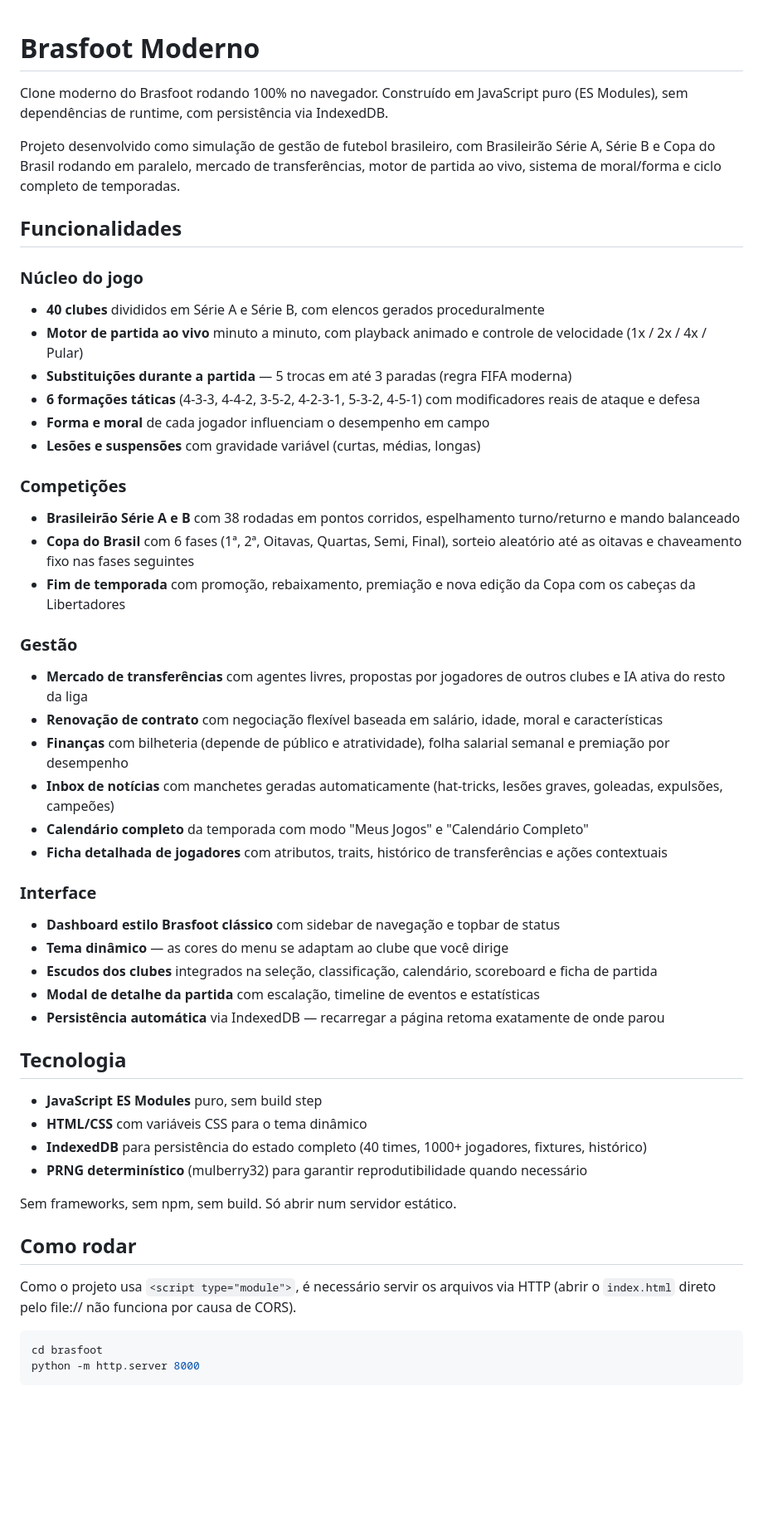
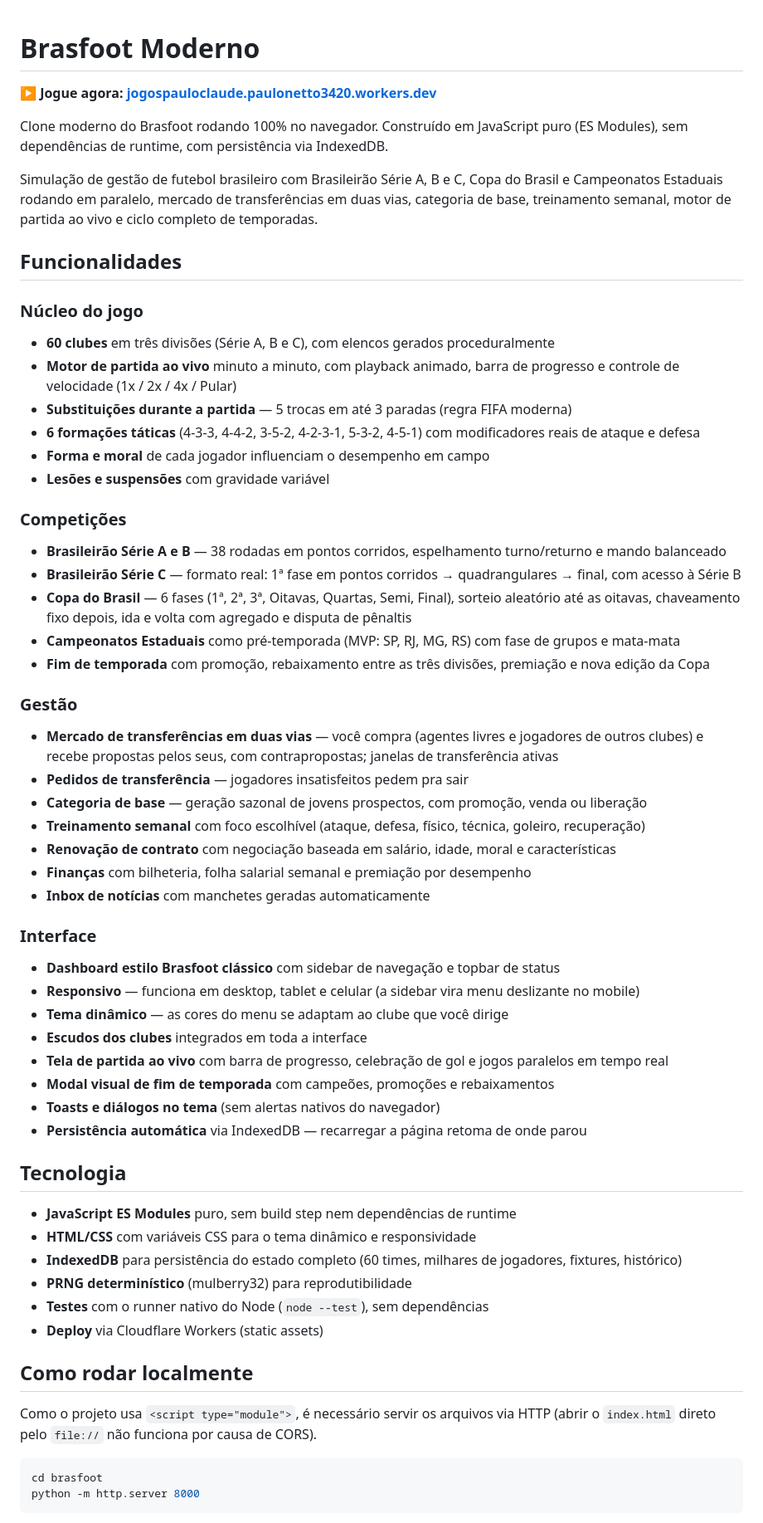
Before and after one commit to PauloNetto3420/jogospauloclaude, a Markdown page: README.md, the part around one of its changes. Shown at 83% size. Drawn GitHub-style; blank space fills up the shorter version.

````diff
--- a/README.md
+++ b/README.md
@@ -1,51 +1,59 @@
 # Brasfoot Moderno
+
+**▶ Jogue agora: [jogospauloclaude.paulonetto3420.workers.dev](https://jogospauloclaude.paulonetto3420.workers.dev/)**
 
 Clone moderno do Brasfoot rodando 100% no navegador. Construído em JavaScript puro (ES Modules), sem dependências de runtime, com persistência via IndexedDB.
 
-Projeto desenvolvido como simulação de gestão de futebol brasileiro, com Brasileirão Série A, Série B e Copa do Brasil rodando em paralelo, mercado de transferências, motor de partida ao vivo, sistema de moral/forma e ciclo completo de temporadas.
+Simulação de gestão de futebol brasileiro com Brasileirão Série A, B e C, Copa do Brasil e Campeonatos Estaduais rodando em paralelo, mercado de transferências em duas vias, categoria de base, treinamento semanal, motor de partida ao vivo e ciclo completo de temporadas.
 
 ## Funcionalidades
 
 ### Núcleo do jogo
-- **40 clubes** divididos em Série A e Série B, com elencos gerados proceduralmente
-- **Motor de partida ao vivo** minuto a minuto, com playback animado e controle de velocidade (1x / 2x / 4x / Pular)
+- **60 clubes** em três divisões (Série A, B e C), com elencos gerados proceduralmente
+- **Motor de partida ao vivo** minuto a minuto, com playback animado, barra de progresso e controle de velocidade (1x / 2x / 4x / Pular)
 - **Substituições durante a partida** — 5 trocas em até 3 paradas (regra FIFA moderna)
 - **6 formações táticas** (4-3-3, 4-4-2, 3-5-2, 4-2-3-1, 5-3-2, 4-5-1) com modificadores reais de ataque e defesa
 - **Forma e moral** de cada jogador influenciam o desempenho em campo
-- **Lesões e suspensões** com gravidade variável (curtas, médias, longas)
+- **Lesões e suspensões** com gravidade variável
 
 ### Competições
-- **Brasileirão Série A e B** com 38 rodadas em pontos corridos, espelhamento turno/returno e mando balanceado
-- **Copa do Brasil** com 6 fases (1ª, 2ª, Oitavas, Quartas, Semi, Final), sorteio aleatório até as oitavas e chaveamento fixo nas fases seguintes
-- **Fim de temporada** com promoção, rebaixamento, premiação e nova edição da Copa com os cabeças da Libertadores
+- **Brasileirão Série A e B** — 38 rodadas em pontos corridos, espelhamento turno/returno e mando balanceado
+- **Brasileirão Série C** — formato real: 1ª fase em pontos corridos → quadrangulares → final, com acesso à Série B
+- **Copa do Brasil** — 6 fases (1ª, 2ª, 3ª, Oitavas, Quartas, Semi, Final), sorteio aleatório até as oitavas, chaveamento fixo depois, ida e volta com agregado e disputa de pênaltis
+- **Campeonatos Estaduais** como pré-temporada (MVP: SP, RJ, MG, RS) com fase de grupos e mata-mata
+- **Fim de temporada** com promoção, rebaixamento entre as três divisões, premiação e nova edição da Copa
 
 ### Gestão
-- **Mercado de transferências** com agentes livres, propostas por jogadores de outros clubes e IA ativa do resto da liga
-- **Renovação de contrato** com negociação flexível baseada em salário, idade, moral e características
-- **Finanças** com bilheteria (depende de público e atratividade), folha salarial semanal e premiação por desempenho
-- **Inbox de notícias** com manchetes geradas automaticamente (hat-tricks, lesões graves, goleadas, expulsões, campeões)
-- **Calendário completo** da temporada com modo "Meus Jogos" e "Calendário Completo"
-- **Ficha detalhada de jogadores** com atributos, traits, histórico de transferências e ações contextuais
+- **Mercado de transferências em duas vias** — você compra (agentes livres e jogadores de outros clubes) e recebe propostas pelos seus, com contrapropostas; janelas de transferência ativas
+- **Pedidos de transferência** — jogadores insatisfeitos pedem pra sair
+- **Categoria de base** — geração sazonal de jovens prospectos, com promoção, venda ou liberação
+- **Treinamento semanal** com foco escolhível (ataque, defesa, físico, técnica, goleiro, recuperação)
+- **Renovação de contrato** com negociação baseada em salário, idade, moral e características
+- **Finanças** com bilheteria, folha salarial semanal e premiação por desempenho
+- **Inbox de notícias** com manchetes geradas automaticamente
 
 ### Interface
 - **Dashboard estilo Brasfoot clássico** com sidebar de navegação e topbar de status
+- **Responsivo** — funciona em desktop, tablet e celular (a sidebar vira menu deslizante no mobile)
 - **Tema dinâmico** — as cores do menu se adaptam ao clube que você dirige
-- **Escudos dos clubes** integrados na seleção, classificação, calendário, scoreboard e ficha de partida
-- **Modal de detalhe da partida** com escalação, timeline de eventos e estatísticas
-- **Persistência automática** via IndexedDB — recarregar a página retoma exatamente de onde parou
+- **Escudos dos clubes** integrados em toda a interface
+- **Tela de partida ao vivo** com barra de progresso, celebração de gol e jogos paralelos em tempo real
+- **Modal visual de fim de temporada** com campeões, promoções e rebaixamentos
+- **Toasts e diálogos no tema** (sem alertas nativos do navegador)
+- **Persistência automática** via IndexedDB — recarregar a página retoma de onde parou
 
 ## Tecnologia
 
-- **JavaScript ES Modules** puro, sem build step
-- **HTML/CSS** com variáveis CSS para o tema dinâmico
-- **IndexedDB** para persistência do estado completo (40 times, 1000+ jogadores, fixtures, histórico)
-- **PRNG determinístico** (mulberry32) para garantir reprodutibilidade quando necessário
+- **JavaScript ES Modules** puro, sem build step nem dependências de runtime
+- **HTML/CSS** com variáveis CSS para o tema dinâmico e responsividade
+- **IndexedDB** para persistência do estado completo (60 times, milhares de jogadores, fixtures, histórico)
+- **PRNG determinístico** (mulberry32) para reprodutibilidade
+- **Testes** com o runner nativo do Node (`node --test`), sem dependências
+- **Deploy** via Cloudflare Workers (static assets)
 
-Sem frameworks, sem npm, sem build. Só abrir num servidor estático.
+## Como rodar localmente
 
-## Como rodar
-
-Como o projeto usa `<script type="module">`, é necessário servir os arquivos via HTTP (abrir o `index.html` direto pelo file:// não funciona por causa de CORS).
+Como o projeto usa `<script type="module">`, é necessário servir os arquivos via HTTP (abrir o `index.html` direto pelo `file://` não funciona por causa de CORS).
 
 ```bash
 cd brasfoot
````
Also changed, not shown: other parts of README.md (+37 -21 lines).
